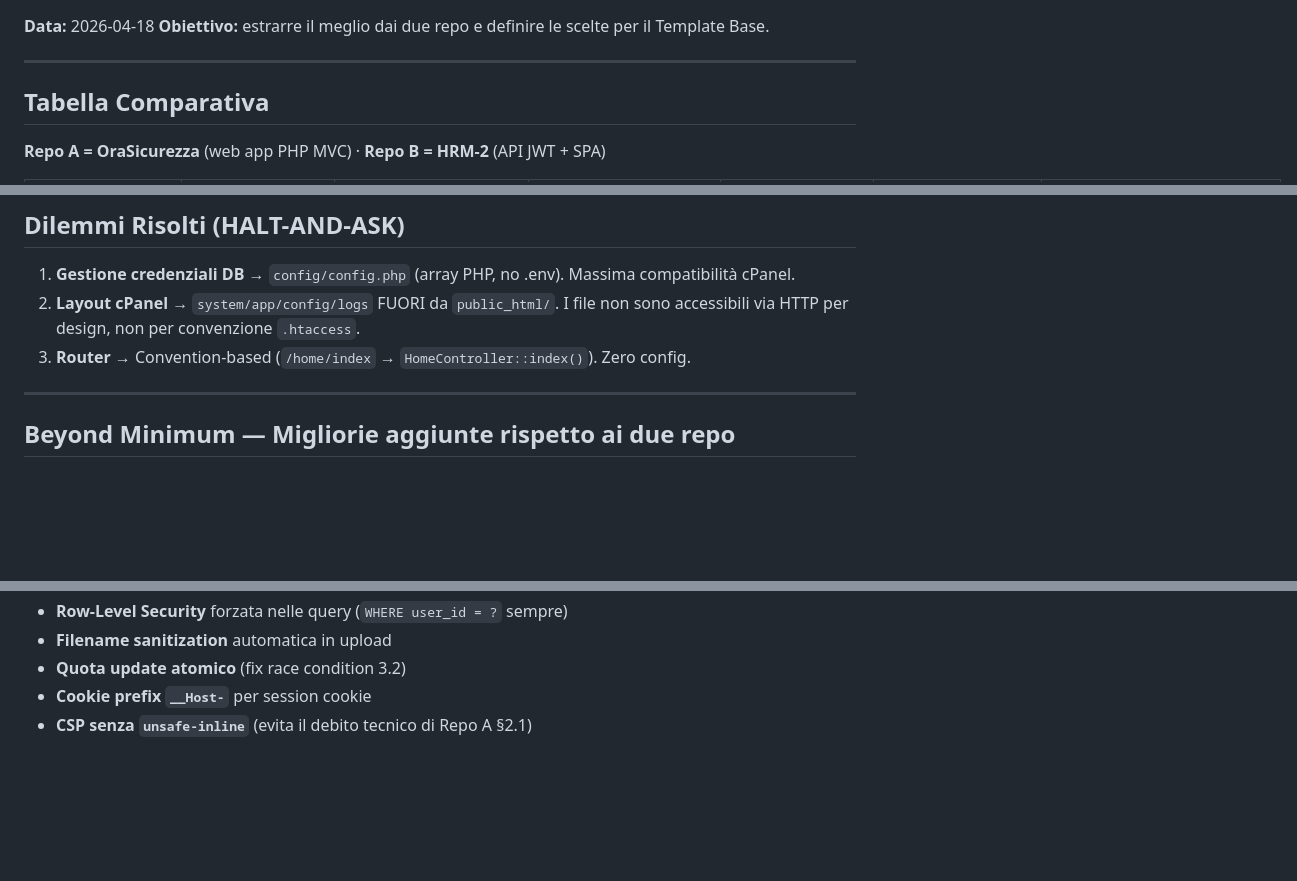
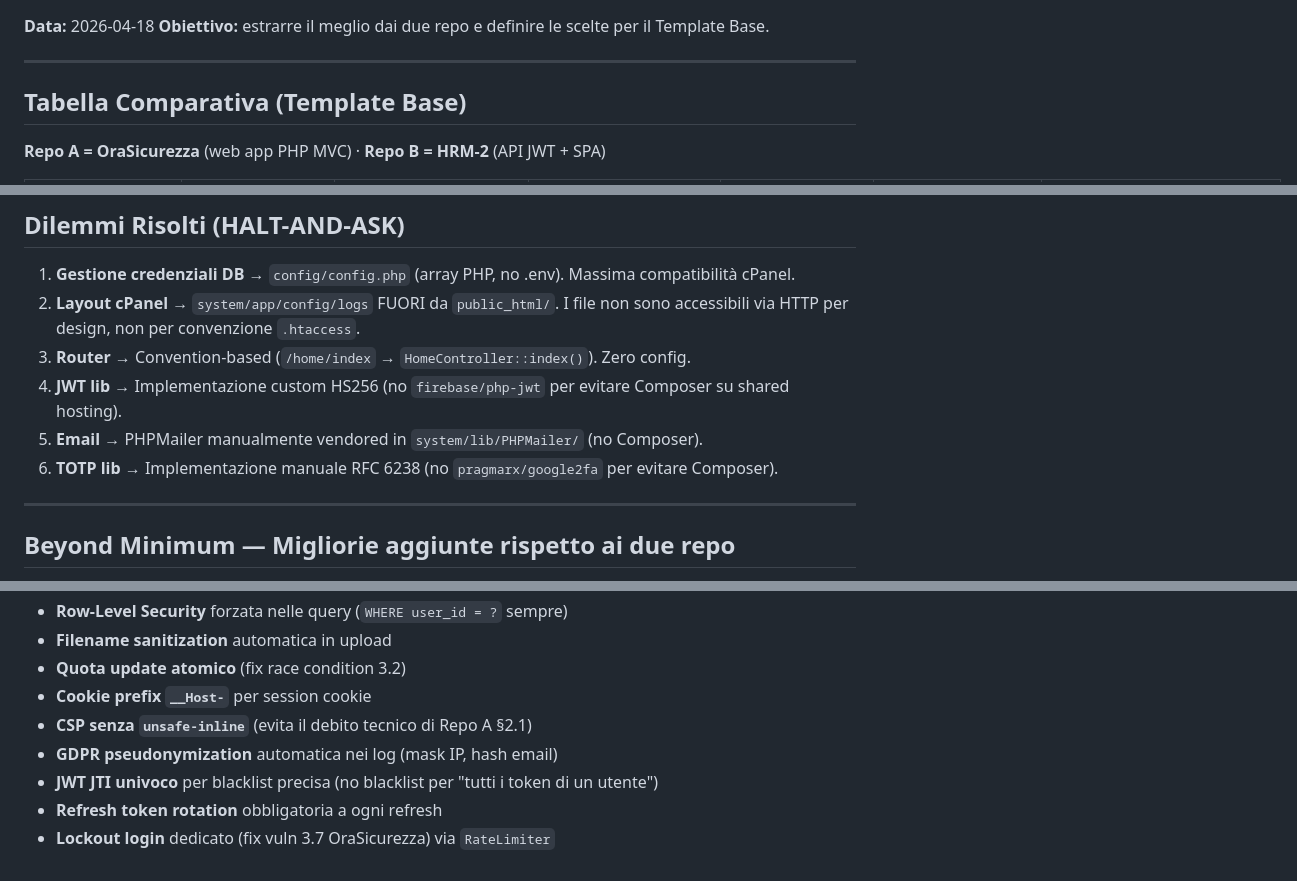
Before and after one commit to mranthony89/TemplateBase, a Markdown page: AUDIT_REPORT.md, 3 parts joined by grey strips. Drawn GitHub-style; blank space fills up the shorter version.

```diff
--- a/AUDIT_REPORT.md
+++ b/AUDIT_REPORT.md
@@ -5,7 +5,7 @@
 
 ---
 
-## Tabella Comparativa
+## Tabella Comparativa (Template Base)
 
 **Repo A = OraSicurezza** (web app PHP MVC) · **Repo B = HRM-2** (API JWT + SPA)
 
@@ -28,6 +42,9 @@
 1. **Gestione credenziali DB** → `config/config.php` (array PHP, no .env). Massima compatibilità cPanel.
 2. **Layout cPanel** → `system/app/config/logs` FUORI da `public_html/`. I file non sono accessibili via HTTP per design, non per convenzione `.htaccess`.
 3. **Router** → Convention-based (`/home/index` → `HomeController::index()`). Zero config.
+4. **JWT lib** → Implementazione custom HS256 (no `firebase/php-jwt` per evitare Composer su shared hosting).
+5. **Email** → PHPMailer manualmente vendored in `system/lib/PHPMailer/` (no Composer).
+6. **TOTP lib** → Implementazione manuale RFC 6238 (no `pragmarx/google2fa` per evitare Composer).
 
 ---
 
@@ -42,3 +59,7 @@
 - **Quota update atomico** (fix race condition 3.2)
 - **Cookie prefix `__Host-`** per session cookie
 - **CSP senza `unsafe-inline`** (evita il debito tecnico di Repo A §2.1)
+- **GDPR pseudonymization** automatica nei log (mask IP, hash email)
+- **JWT JTI univoco** per blacklist precisa (no blacklist per "tutti i token di un utente")
+- **Refresh token rotation** obbligatoria a ogni refresh
+- **Lockout login** dedicato (fix vuln 3.7 OraSicurezza) via `RateLimiter`
```
Also changed, not shown: other parts of AUDIT_REPORT.md (+14 -0 lines).
